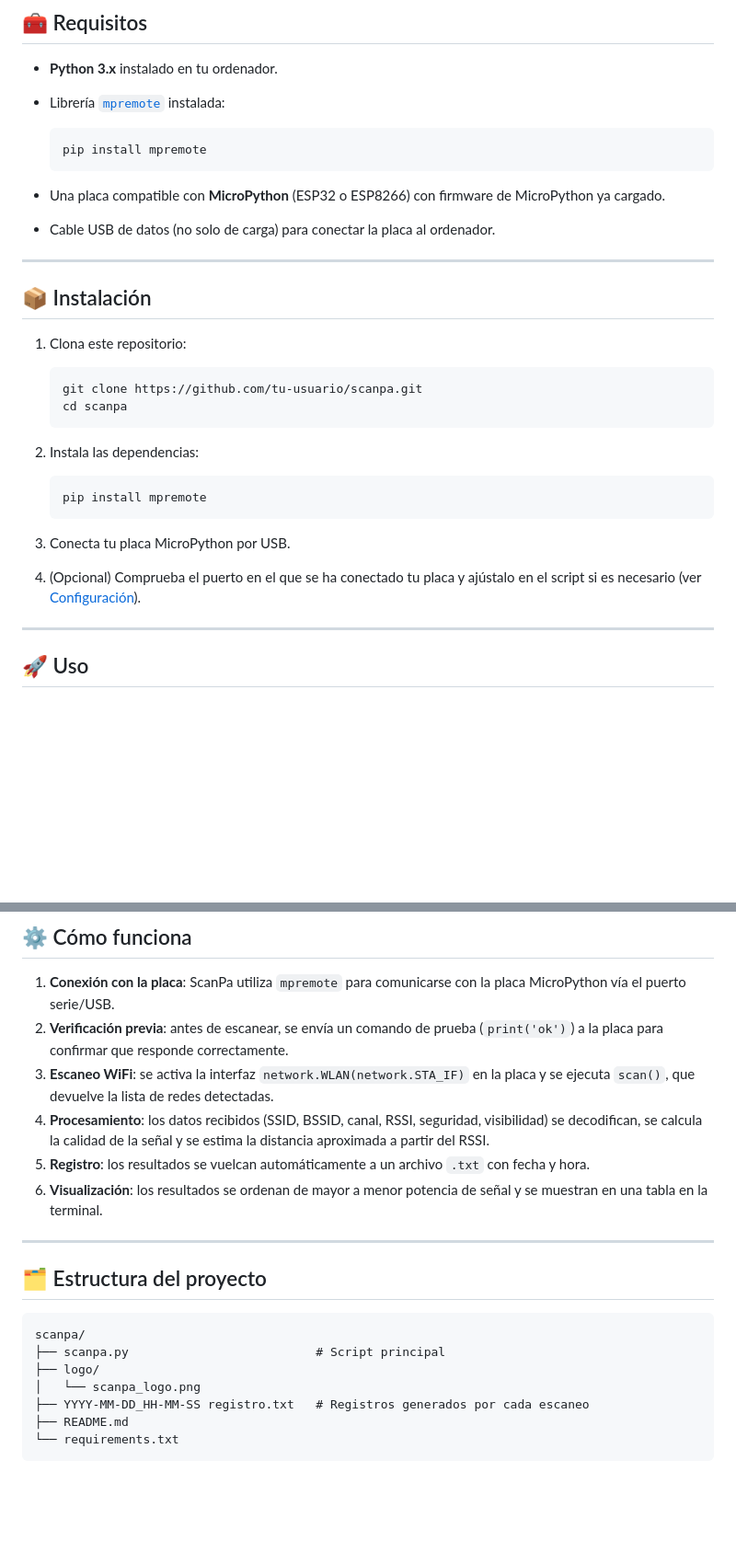
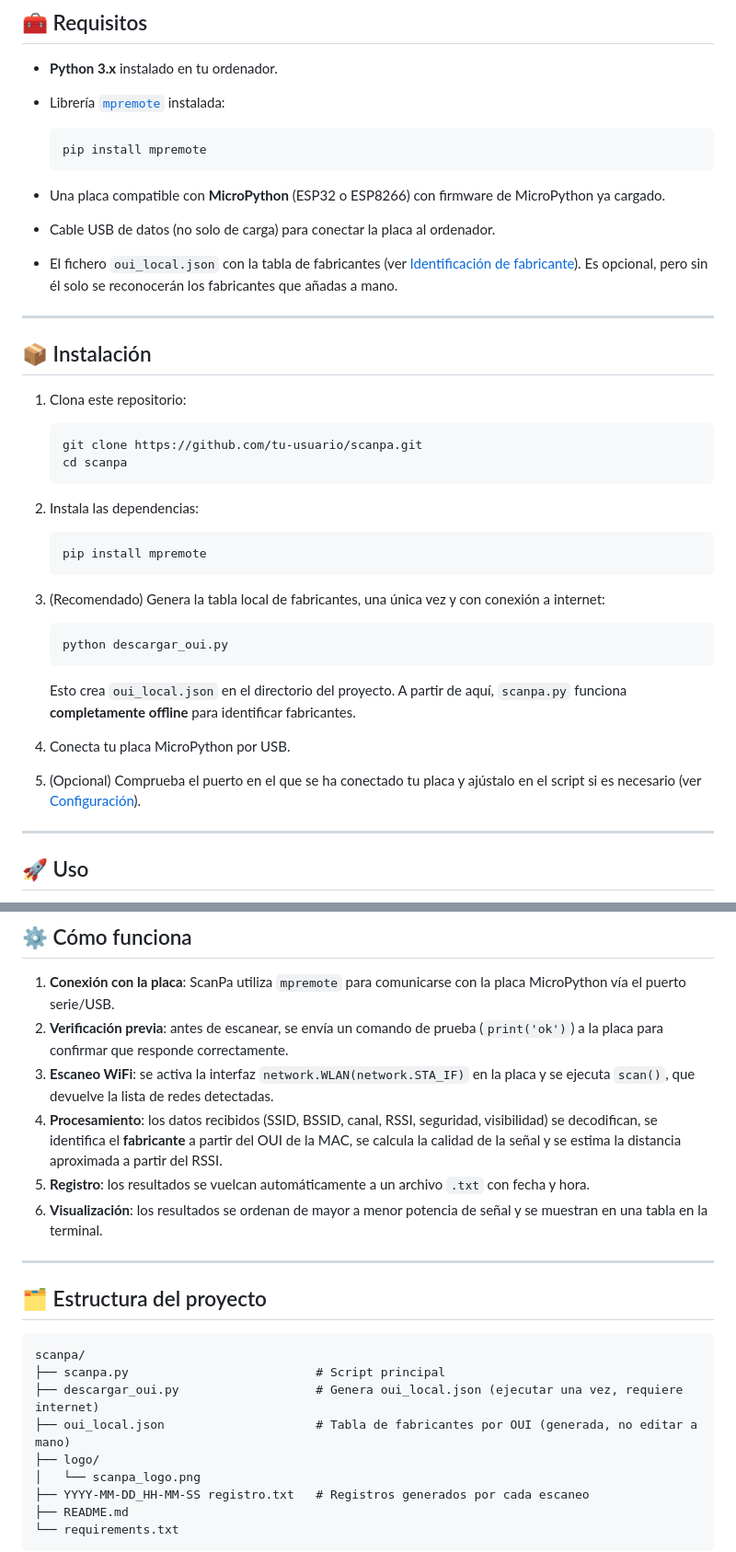
Before and after one commit to ContactAlexey/ScanPa, a Markdown page: README.md, 2 parts joined by grey strips. Shown at 92% size. GitHub-like rendering; blank space fills up the shorter version.

````diff
--- a/README.md
+++ b/README.md
@@ -78,6 +80,7 @@ MAC:  08:b6:1f:b8:be:08
 
 - Una placa compatible con **MicroPython** (ESP32 o ESP8266) con firmware de MicroPython ya cargado.
 - Cable USB de datos (no solo de carga) para conectar la placa al ordenador.
+- El fichero `oui_local.json` con la tabla de fabricantes (ver [Identificación de fabricante](#-identificación-de-fabricante-oui)). Es opcional, pero sin él solo se reconocerán los fabricantes que añadas a mano.
 
 ---
 
@@ -96,9 +99,17 @@ MAC:  08:b6:1f:b8:be:08
    pip install mpremote
    ```
 
-3. Conecta tu placa MicroPython por USB.
+3. (Recomendado) Genera la tabla local de fabricantes, una única vez y con conexión a internet:
 
-4. (Opcional) Comprueba el puerto en el que se ha conectado tu placa y ajústalo en el script si es necesario (ver [Configuración](#-uso)).
+   ```bash
+   python descargar_oui.py
+   ```
+
+   Esto crea `oui_local.json` en el directorio del proyecto. A partir de aquí, `scanpa.py` funciona **completamente offline** para identificar fabricantes.
+
+4. Conecta tu placa MicroPython por USB.
+
+5. (Opcional) Comprueba el puerto en el que se ha conectado tu placa y ajústalo en el script si es necesario (ver [Configuración](#-uso)).
 
 ---
 
@@ -182,7 +216,7 @@ Por defecto, el script usa valores calibrados con una única medición real (`RS
 1. **Conexión con la placa**: ScanPa utiliza `mpremote` para comunicarse con la placa MicroPython vía el puerto serie/USB.
 2. **Verificación previa**: antes de escanear, se envía un comando de prueba (`print('ok')`) a la placa para confirmar que responde correctamente.
 3. **Escaneo WiFi**: se activa la interfaz `network.WLAN(network.STA_IF)` en la placa y se ejecuta `scan()`, que devuelve la lista de redes detectadas.
-4. **Procesamiento**: los datos recibidos (SSID, BSSID, canal, RSSI, seguridad, visibilidad) se decodifican, se calcula la calidad de la señal y se estima la distancia aproximada a partir del RSSI.
+4. **Procesamiento**: los datos recibidos (SSID, BSSID, canal, RSSI, seguridad, visibilidad) se decodifican, se identifica el **fabricante** a partir del OUI de la MAC, se calcula la calidad de la señal y se estima la distancia aproximada a partir del RSSI.
 5. **Registro**: los resultados se vuelcan automáticamente a un archivo `.txt` con fecha y hora.
 6. **Visualización**: los resultados se ordenan de mayor a menor potencia de señal y se muestran en una tabla en la terminal.
 
@@ -193,6 +227,8 @@ Por defecto, el script usa valores calibrados con una única medición real (`RS
 ```
 scanpa/
 ├── scanpa.py                          # Script principal
+├── descargar_oui.py                   # Genera oui_local.json (ejecutar una vez, requiere internet)
+├── oui_local.json                     # Tabla de fabricantes por OUI (generada, no editar a mano)
 ├── logo/
 │   └── scanpa_logo.png
 ├── YYYY-MM-DD_HH-MM-SS registro.txt   # Registros generados por cada escaneo
````
Also changed, not shown: other parts of README.md (+40 -12 lines).
